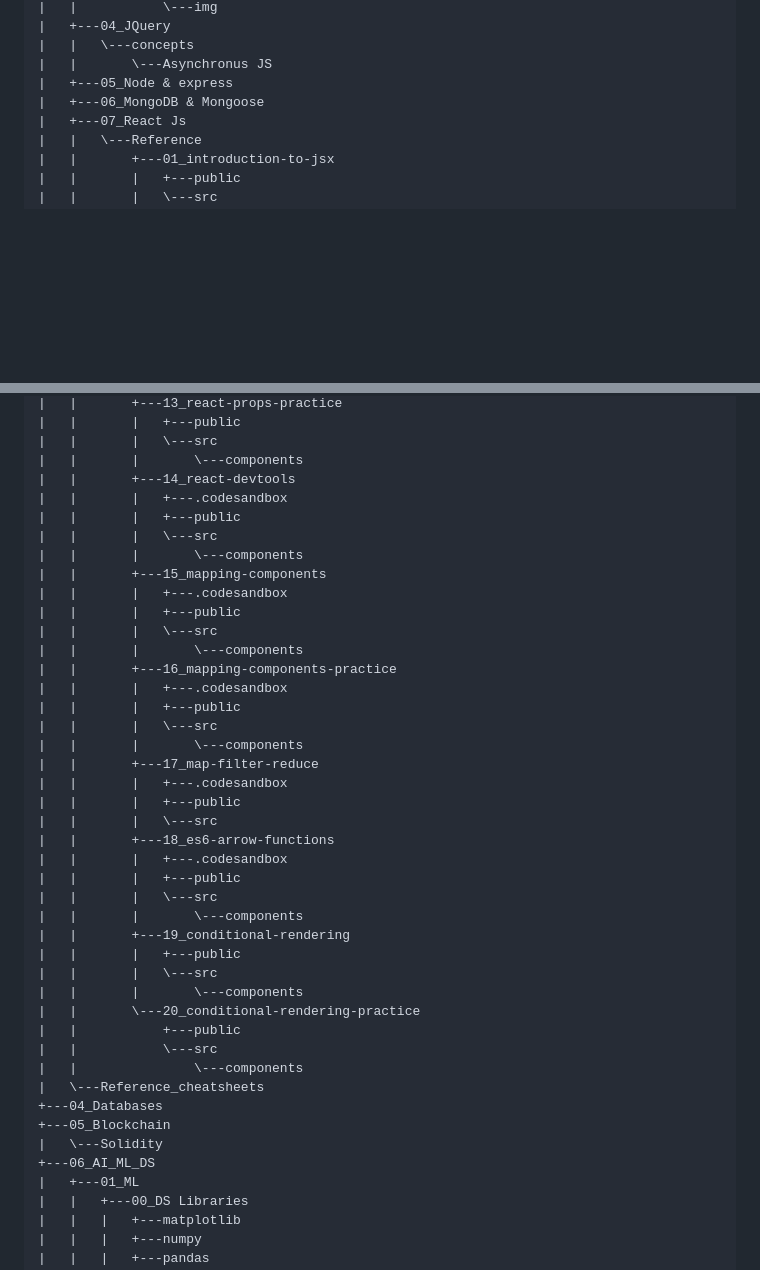
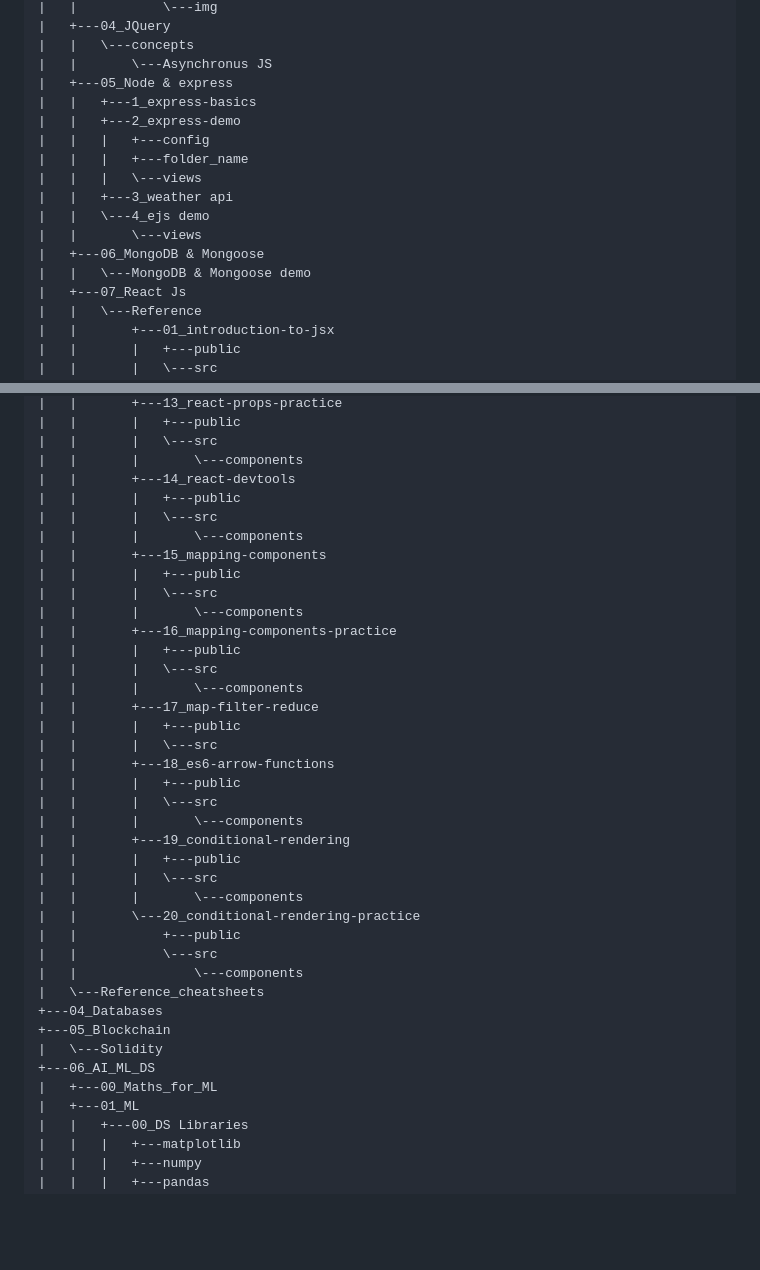
Before and after one commit to Amruta08/Amruta_learns_to_code, a Markdown page: README.md, 2 parts joined by grey strips. Drawn GitHub-style; blank space fills up the shorter version.

```diff
--- a/README.md
+++ b/README.md
@@ -51,7 +51,16 @@ My Personal coding notebook
 |   |   \---concepts
 |   |       \---Asynchronus JS
 |   +---05_Node & express
+|   |   +---1_express-basics
+|   |   +---2_express-demo
+|   |   |   +---config
+|   |   |   +---folder_name
+|   |   |   \---views
+|   |   +---3_weather api
+|   |   \---4_ejs demo
+|   |       \---views
 |   +---06_MongoDB & Mongoose
+|   |   \---MongoDB & Mongoose demo
 |   +---07_React Js
 |   |   \---Reference
 |   |       +---01_introduction-to-jsx
@@ -96,26 +105,21 @@ My Personal coding notebook
 |   |       |   \---src
 |   |       |       \---components
 |   |       +---14_react-devtools
-|   |       |   +---.codesandbox
 |   |       |   +---public
 |   |       |   \---src
 |   |       |       \---components
 |   |       +---15_mapping-components
-|   |       |   +---.codesandbox
 |   |       |   +---public
 |   |       |   \---src
 |   |       |       \---components
 |   |       +---16_mapping-components-practice
-|   |       |   +---.codesandbox
 |   |       |   +---public
 |   |       |   \---src
 |   |       |       \---components
 |   |       +---17_map-filter-reduce
-|   |       |   +---.codesandbox
 |   |       |   +---public
 |   |       |   \---src
 |   |       +---18_es6-arrow-functions
-|   |       |   +---.codesandbox
 |   |       |   +---public
 |   |       |   \---src
 |   |       |       \---components
@@ -132,6 +136,7 @@ My Personal coding notebook
 +---05_Blockchain
 |   \---Solidity
 +---06_AI_ML_DS
+|   +---00_Maths_for_ML
 |   +---01_ML
 |   |   +---00_DS Libraries
 |   |   |   +---matplotlib
```
Also changed, not shown: other parts of README.md (+1 -0 lines).
